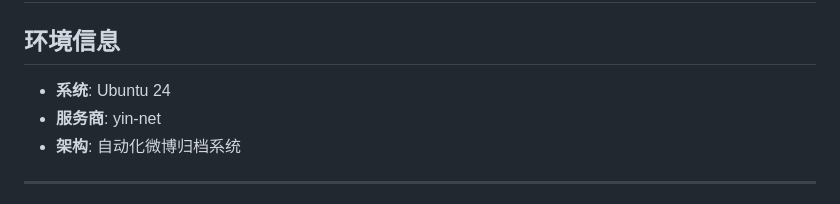
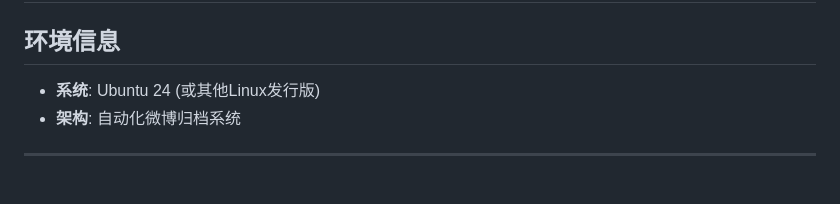
Before and after one commit to JudgeAllen/WeiboCrawler, a Markdown page: deploy/VPS_DEPLOYMENT.md, the part around the change. Drawn GitHub-style.

Commit message:
docs: 移除VPS供应商具体名称，改为通用描述

```diff
--- a/deploy/VPS_DEPLOYMENT.md
+++ b/deploy/VPS_DEPLOYMENT.md
@@ -2,8 +2,7 @@
 
 ## 环境信息
 
-- **系统**: Ubuntu 24
-- **服务商**: yin-net
+- **系统**: Ubuntu 24 (或其他Linux发行版)
 - **架构**: 自动化微博归档系统
 
 ---
```
